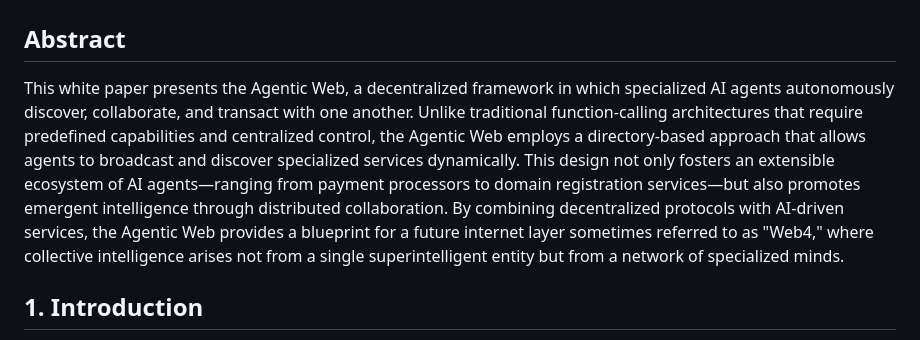
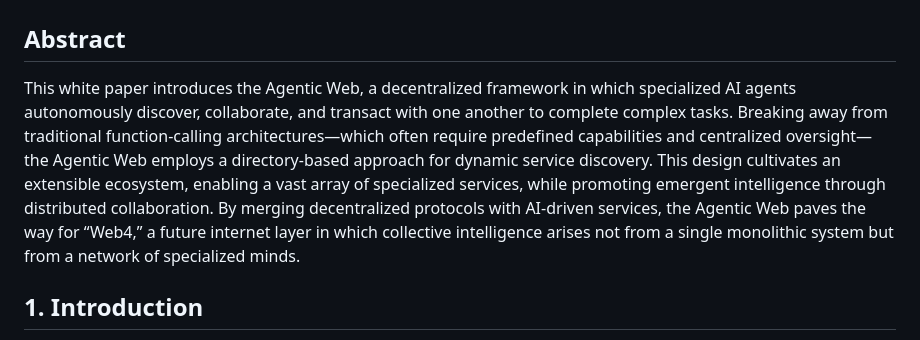
Before and after one commit to stebansaa/agenticweb.net, a Markdown page: README.md, the part around the change. GitHub-like rendering.

```diff
--- a/README.md
+++ b/README.md
@@ -1,7 +1,7 @@
 # The Agentic Web: A Directory-Based Approach for Autonomous AI Collaboration
 
 ## Abstract
-This white paper presents the Agentic Web, a decentralized framework in which specialized AI agents autonomously discover, collaborate, and transact with one another. Unlike traditional function-calling architectures that require predefined capabilities and centralized control, the Agentic Web employs a directory-based approach that allows agents to broadcast and discover specialized services dynamically. This design not only fosters an extensible ecosystem of AI agents—ranging from payment processors to domain registration services—but also promotes emergent intelligence through distributed collaboration. By combining decentralized protocols with AI-driven services, the Agentic Web provides a blueprint for a future internet layer sometimes referred to as "Web4," where collective intelligence arises not from a single superintelligent entity but from a network of specialized minds.
+This white paper introduces the Agentic Web, a decentralized framework in which specialized AI agents autonomously discover, collaborate, and transact with one another to complete complex tasks. Breaking away from traditional function-calling architectures—which often require predefined capabilities and centralized oversight—the Agentic Web employs a directory-based approach for dynamic service discovery. This design cultivates an extensible ecosystem, enabling a vast array of specialized services, while promoting emergent intelligence through distributed collaboration. By merging decentralized protocols with AI-driven services, the Agentic Web paves the way for “Web4,” a future internet layer in which collective intelligence arises not from a single monolithic system but from a network of specialized minds.
 
 ## 1. Introduction
 The past decade has witnessed remarkable progress in artificial intelligence, with large language models (LLMs) and specialized AI systems becoming integral to various domains. However, most of these systems operate in isolation or within tightly controlled environments, limiting their capacity to address complex, evolving tasks. Traditional function-calling models—where an AI must be explicitly programmed with functions for every required capability—prove rigid in the face of rapid innovation.
```
